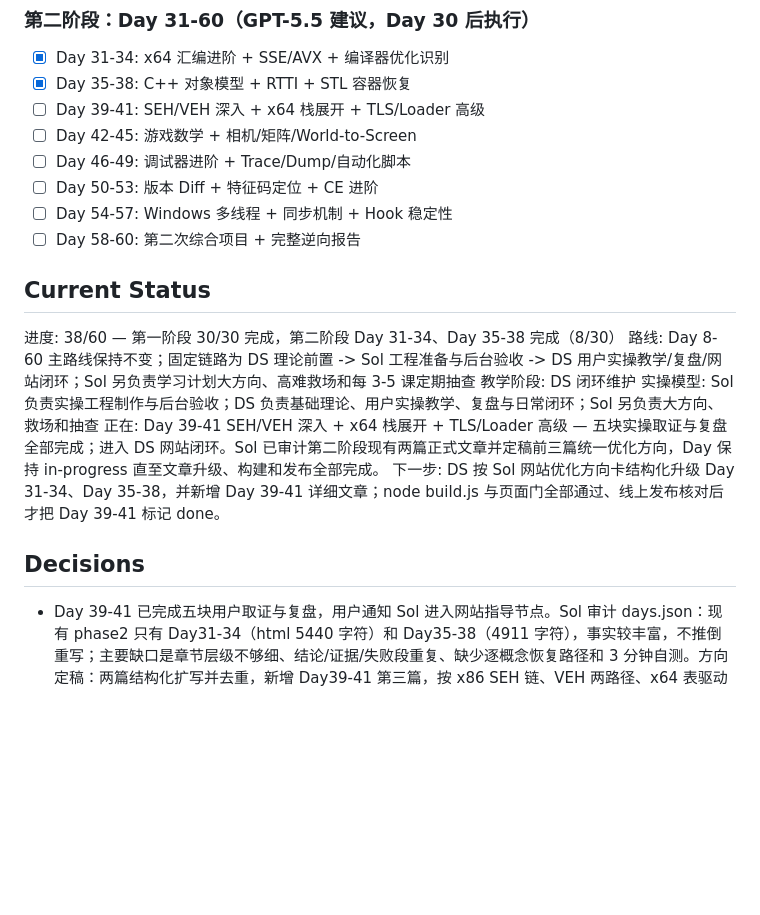
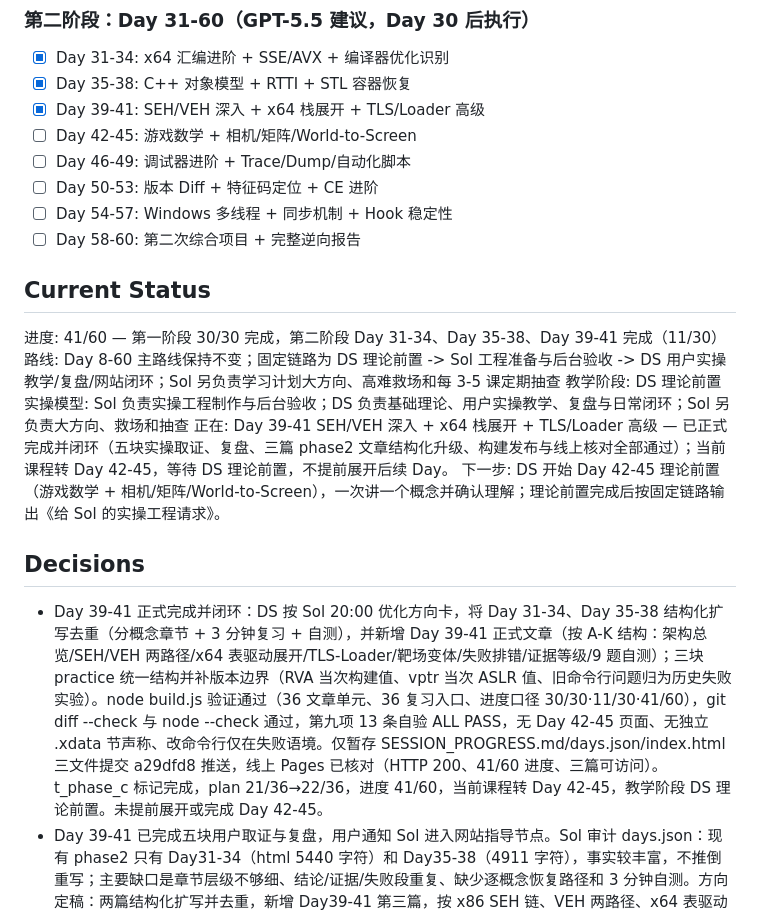
Before and after one commit to xxoingr/dongtaixuexi, a Markdown page: SESSION_PROGRESS.md, the part around the change. GitHub-like rendering; blank space fills up the shorter version.

Commit message:
Day 39-41 闭环收尾: 进度 41/60, plan 22/36, 转 Day 42-45

```diff
--- a/SESSION_PROGRESS.md
+++ b/SESSION_PROGRESS.md
@@ -56,7 +56,7 @@ status: in-progress
 
 - [x] <!-- id:t_phase_a dep:t_integration --> Day 31-34: x64 汇编进阶 + SSE/AVX + 编译器优化识别
 - [x] <!-- id:t_phase_b dep:t_phase_a --> Day 35-38: C++ 对象模型 + RTTI + STL 容器恢复
-- [ ] <!-- id:t_phase_c dep:t_phase_b --> Day 39-41: SEH/VEH 深入 + x64 栈展开 + TLS/Loader 高级
+- [x] <!-- id:t_phase_c dep:t_phase_b --> Day 39-41: SEH/VEH 深入 + x64 栈展开 + TLS/Loader 高级
 - [ ] <!-- id:t_phase_d dep:t_phase_c --> Day 42-45: 游戏数学 + 相机/矩阵/World-to-Screen
 - [ ] <!-- id:t_phase_e dep:t_phase_d --> Day 46-49: 调试器进阶 + Trace/Dump/自动化脚本
 - [ ] <!-- id:t_phase_f dep:t_phase_e --> Day 50-53: 版本 Diff + 特征码定位 + CE 进阶
@@ -65,14 +65,16 @@ status: in-progress
 
 ## Current Status
 
-进度: 38/60 — 第一阶段 30/30 完成，第二阶段 Day 31-34、Day 35-38 完成（8/30）
+进度: 41/60 — 第一阶段 30/30 完成，第二阶段 Day 31-34、Day 35-38、Day 39-41 完成（11/30）
 路线: Day 8-60 主路线保持不变；固定链路为 DS 理论前置 -> Sol 工程准备与后台验收 -> DS 用户实操教学/复盘/网站闭环；Sol 另负责学习计划大方向、高难救场和每 3-5 课定期抽查
-教学阶段: DS 闭环维护
+教学阶段: DS 理论前置
 实操模型: Sol 负责实操工程制作与后台验收；DS 负责基础理论、用户实操教学、复盘与日常闭环；Sol 另负责大方向、救场和抽查
-正在: Day 39-41 SEH/VEH 深入 + x64 栈展开 + TLS/Loader 高级 — 五块实操取证与复盘全部完成；进入 DS 网站闭环。Sol 已审计第二阶段现有两篇正式文章并定稿前三篇统一优化方向，Day 保持 in-progress 直至文章升级、构建和发布全部完成。
-下一步: DS 按 Sol 网站优化方向卡结构化升级 Day 31-34、Day 35-38，并新增 Day 39-41 详细文章；node build.js 与页面门全部通过、线上发布核对后才把 Day 39-41 标记 done。
+正在: Day 39-41 SEH/VEH 深入 + x64 栈展开 + TLS/Loader 高级 — 已正式完成并闭环（五块实操取证、复盘、三篇 phase2 文章结构化升级、构建发布与线上核对全部通过）；当前课程转 Day 42-45，等待 DS 理论前置，不提前展开后续 Day。
+下一步: DS 开始 Day 42-45 理论前置（游戏数学 + 相机/矩阵/World-to-Screen），一次讲一个概念并确认理解；理论前置完成后按固定链路输出《给 Sol 的实操工程请求》。
 
 ## Decisions
+
+- <!-- at:2026-08-31T21:30:00+08:00 --> Day 39-41 正式完成并闭环：DS 按 Sol 20:00 优化方向卡，将 Day 31-34、Day 35-38 结构化扩写去重（分概念章节 + 3 分钟复习 + 自测），并新增 Day 39-41 正式文章（按 A-K 结构：架构总览/SEH/VEH 两路径/x64 表驱动展开/TLS-Loader/靶场变体/失败排错/证据等级/9 题自测）；三块 practice 统一结构并补版本边界（RVA 当次构建值、vptr 当次 ASLR 值、旧命令行问题归为历史失败实验）。node build.js 验证通过（36 文章单元、36 复习入口、进度口径 30/30·11/30·41/60），git diff --check 与 node --check 通过，第九项 13 条自验 ALL PASS，无 Day 42-45 页面、无独立 .xdata 节声称、改命令行仅在失败语境。仅暂存 SESSION_PROGRESS.md/days.json/index.html 三文件提交 a29dfd8 推送，线上 Pages 已核对（HTTP 200、41/60 进度、三篇可访问）。t_phase_c 标记完成，plan 21/36→22/36，进度 41/60，当前课程转 Day 42-45，教学阶段 DS 理论前置。未提前展开或完成 Day 42-45。
 
 - <!-- at:2026-08-31T20:00:00+08:00 --> Day 39-41 已完成五块用户取证与复盘，用户通知 Sol 进入网站指导节点。Sol 审计 days.json：现有 phase2 只有 Day31-34（html 5440 字符）和 Day35-38（4911 字符），事实较丰富，不推倒重写；主要缺口是章节层级不够细、结论/证据/失败段重复、缺少逐概念恢复路径和 3 分钟自测。方向定稿：两篇结构化扩写并去重，新增 Day39-41 第三篇，按 x86 SEH 链、VEH 两路径、x64 表驱动展开、TLS/Loader 四主线组织；当前 MSVC 构建只确认 .pdata 与 unwind/handler 数据，不强称存在独立命名的 .xdata 节。t_phase_c、41/60 和下一课程只能在三篇文章、构建、发布与线上核对全部通过后更新。
 - <!-- at:2026-08-31T19:40:00+08:00 --> 用户确认第二阶段 3-4 天合并块需要比单 Day 文章更充分，Sol 定稿为“一块一篇自包含详细主文章＋必要时附录”：六项 30 秒入口只作顶部索引，正文按概念分章并覆盖执行链、用户实测证据、边界、误区、对照、排错和 3 分钟自测；附录不计 Day、不重复入口。Day 31-34 与 Day 35-38 将回溯优化但不改变 done、课程结论或既有证据，安排在 Day 39-41 实操/复盘完成后的闭环维护中与本块文章一起审核，不打断当前取证。
```
